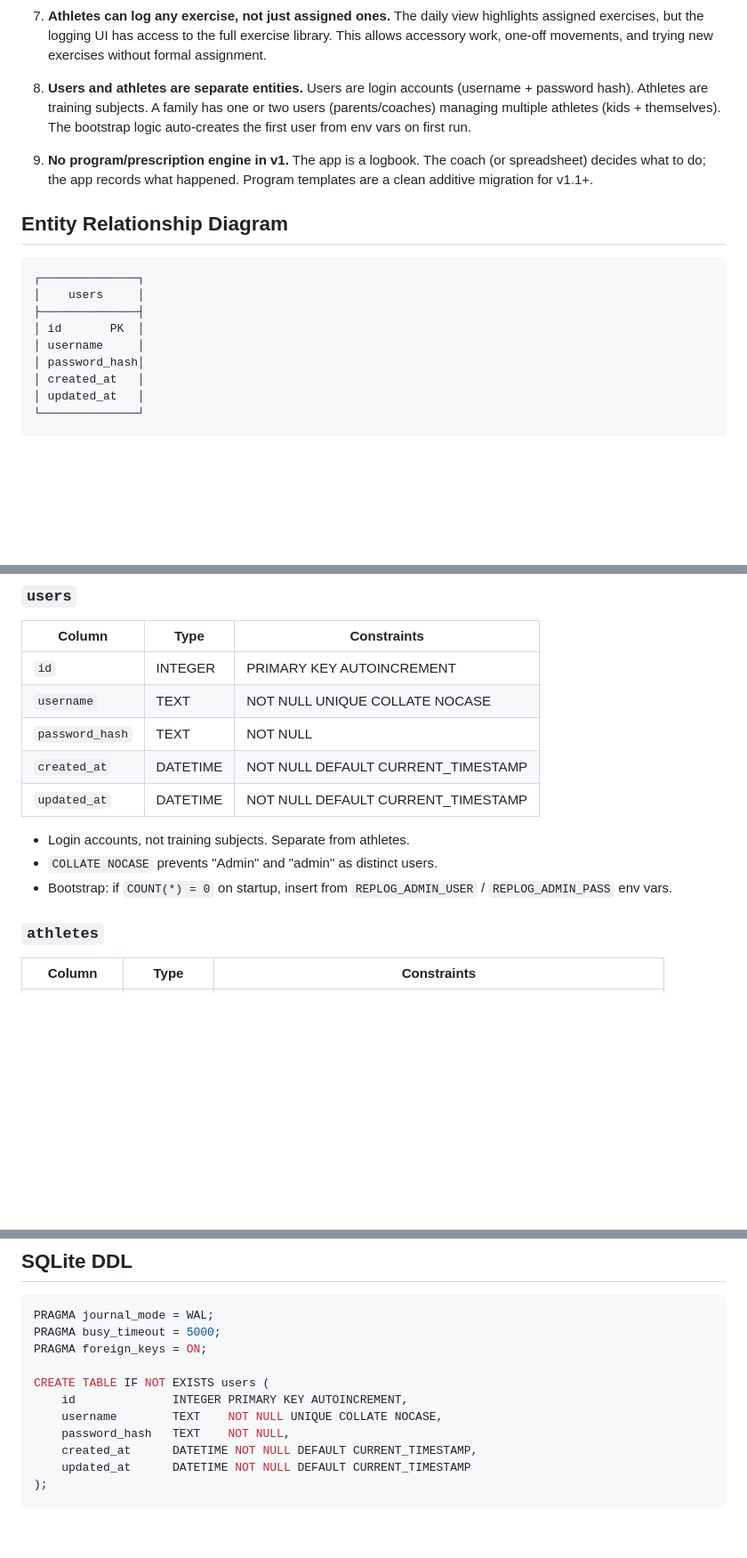
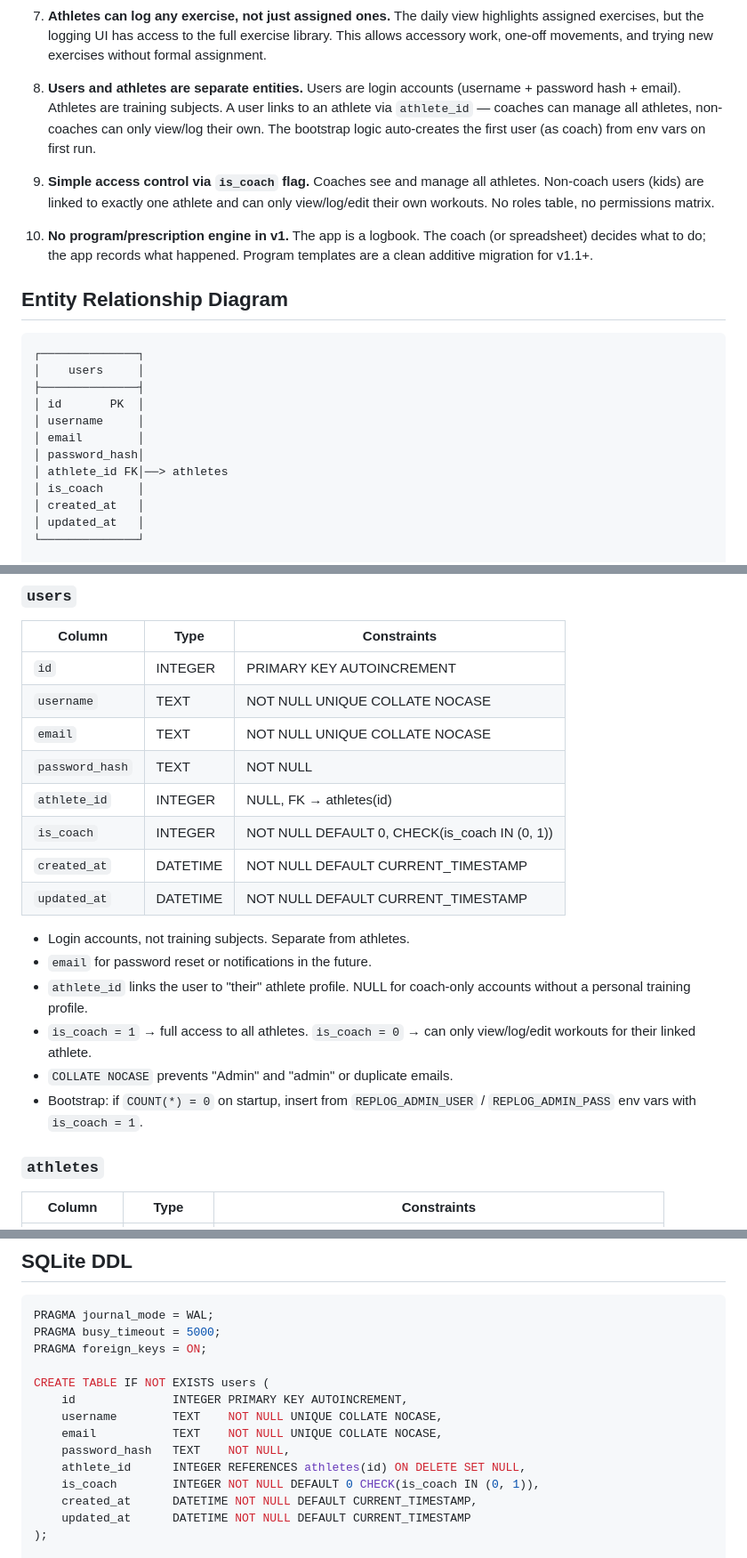
Before and after one commit to carpenike/replog, a Markdown page: docs/data-model.md, 3 parts joined by grey strips. Shown at 89% size. GitHub-like rendering; blank space fills up the shorter version.

Commit message:
docs: add email, athlete_id, is_coach to users table
- email field for future password reset / notifications
- athlete_id links user to their athlete profile (nullable)
- is_coach flag: coaches manage all athletes, kids see only their own
- Update requirements with coach vs kid access control
- Update ERD, DDL, schema table, design decisions

```diff
--- a/docs/data-model.md
+++ b/docs/data-model.md
@@ -20,9 +20,11 @@ These were resolved interactively before schema design:
 
 7. **Athletes can log any exercise, not just assigned ones.** The daily view highlights assigned exercises, but the logging UI has access to the full exercise library. This allows accessory work, one-off movements, and trying new exercises without formal assignment.
 
-8. **Users and athletes are separate entities.** Users are login accounts (username + password hash). Athletes are training subjects. A family has one or two users (parents/coaches) managing multiple athletes (kids + themselves). The bootstrap logic auto-creates the first user from env vars on first run.
+8. **Users and athletes are separate entities.** Users are login accounts (username + password hash + email). Athletes are training subjects. A user links to an athlete via `athlete_id` — coaches can manage all athletes, non-coaches can only view/log their own. The bootstrap logic auto-creates the first user (as coach) from env vars on first run.
 
-9. **No program/prescription engine in v1.** The app is a logbook. The coach (or spreadsheet) decides what to do; the app records what happened. Program templates are a clean additive migration for v1.1+.
+9. **Simple access control via `is_coach` flag.** Coaches see and manage all athletes. Non-coach users (kids) are linked to exactly one athlete and can only view/log/edit their own workouts. No roles table, no permissions matrix.
+
+10. **No program/prescription engine in v1.** The app is a logbook. The coach (or spreadsheet) decides what to do; the app records what happened. Program templates are a clean additive migration for v1.1+.
 
 ## Entity Relationship Diagram
 
@@ -32,7 +34,10 @@ These were resolved interactively before schema design:
 ├──────────────┤
 │ id       PK  │
 │ username     │
+│ email        │
 │ password_hash│
+│ athlete_id FK│──> athletes
+│ is_coach     │
 │ created_at   │
 │ updated_at   │
 └──────────────┘
@@ -82,13 +87,19 @@ These were resolved interactively before schema design:
 |----------------|-------------|--------------------------------------|
 | `id`           | INTEGER      | PRIMARY KEY AUTOINCREMENT            |
 | `username`     | TEXT         | NOT NULL UNIQUE COLLATE NOCASE       |
+| `email`        | TEXT         | NOT NULL UNIQUE COLLATE NOCASE       |
 | `password_hash`| TEXT         | NOT NULL                             |
+| `athlete_id`   | INTEGER      | NULL, FK → athletes(id)              |
+| `is_coach`     | INTEGER      | NOT NULL DEFAULT 0, CHECK(is_coach IN (0, 1)) |
 | `created_at`   | DATETIME     | NOT NULL DEFAULT CURRENT_TIMESTAMP   |
 | `updated_at`   | DATETIME     | NOT NULL DEFAULT CURRENT_TIMESTAMP   |
 
 - Login accounts, not training subjects. Separate from athletes.
-- `COLLATE NOCASE` prevents "Admin" and "admin" as distinct users.
-- Bootstrap: if `COUNT(*) = 0` on startup, insert from `REPLOG_ADMIN_USER` / `REPLOG_ADMIN_PASS` env vars.
+- `email` for password reset or notifications in the future.
+- `athlete_id` links the user to "their" athlete profile. NULL for coach-only accounts without a personal training profile.
+- `is_coach = 1` → full access to all athletes. `is_coach = 0` → can only view/log/edit workouts for their linked athlete.
+- `COLLATE NOCASE` prevents "Admin" and "admin" or duplicate emails.
+- Bootstrap: if `COUNT(*) = 0` on startup, insert from `REPLOG_ADMIN_USER` / `REPLOG_ADMIN_PASS` env vars with `is_coach = 1`.
 
 ### `athletes`
 
@@ -194,7 +205,10 @@ PRAGMA foreign_keys = ON;
 CREATE TABLE IF NOT EXISTS users (
     id              INTEGER PRIMARY KEY AUTOINCREMENT,
     username        TEXT    NOT NULL UNIQUE COLLATE NOCASE,
+    email           TEXT    NOT NULL UNIQUE COLLATE NOCASE,
     password_hash   TEXT    NOT NULL,
+    athlete_id      INTEGER REFERENCES athletes(id) ON DELETE SET NULL,
+    is_coach        INTEGER NOT NULL DEFAULT 0 CHECK(is_coach IN (0, 1)),
     created_at      DATETIME NOT NULL DEFAULT CURRENT_TIMESTAMP,
     updated_at      DATETIME NOT NULL DEFAULT CURRENT_TIMESTAMP
 );
```
Also changed, not shown: docs/requirements.md (+5 -3 lines).
